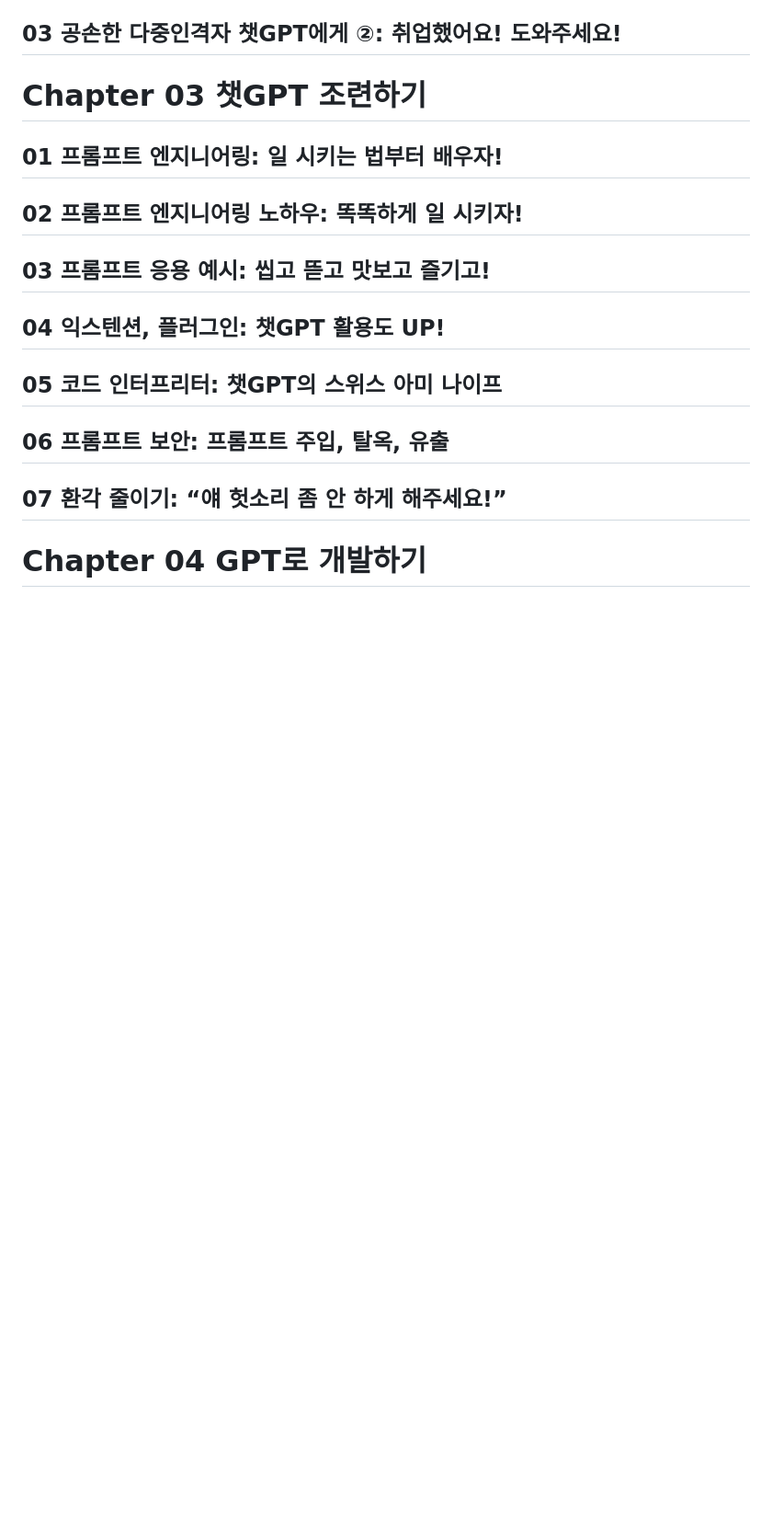
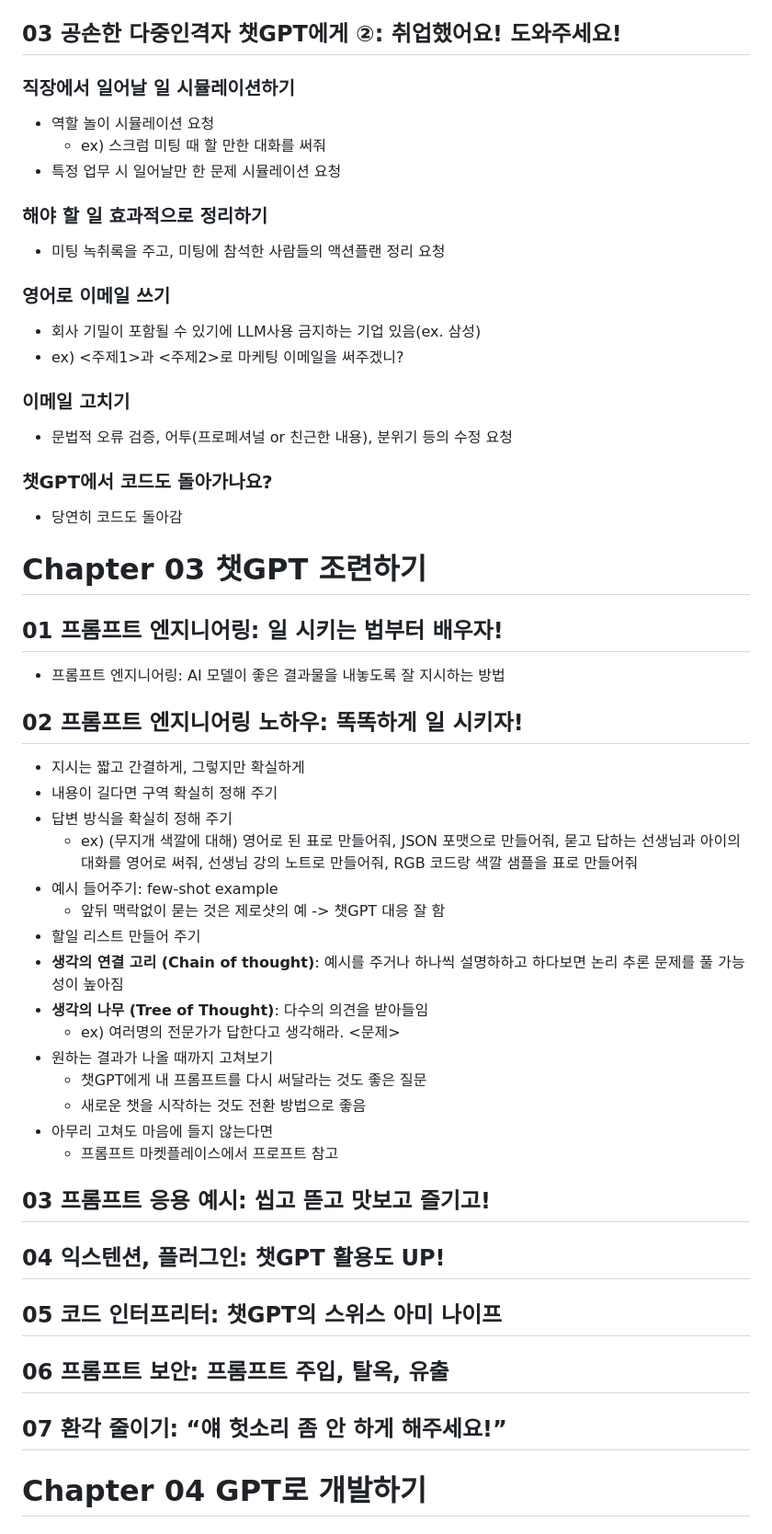
Before and after one commit to spiders22v/TIL, a Markdown page: book/2023.07_챗GPT 개발자 핸드북.md, the part around the change printed below. Shown: that part at 92% size. GitHub-like rendering; blank space fills up the shorter version.

```diff
--- a/book/2023.07_챗GPT 개발자 핸드북.md
+++ b/book/2023.07_챗GPT 개발자 핸드북.md
@@ -58,12 +85,58 @@
 ## 03 공손한 다중인격자 챗GPT에게 ②: 취업했어요! 도와주세요!
 
+### 직장에서 일어날 일 시뮬레이션하기
+- 역할 놀이 시뮬레이션 요청
+  - ex) 스크럼 미팅 때 할 만한 대화를 써줘
+- 특정 업무 시 일어날만 한 문제 시뮬레이션 요청
+
+### 해야 할 일 효과적으로 정리하기
+- 미팅 녹취록을 주고, 미팅에 참석한 사람들의 액션플랜 정리 요청
+
+### 영어로 이메일 쓰기
+- 회사 기밀이 포함될 수 있기에 LLM사용 금지하는 기업 있음(ex. 삼성)
+- ex) <주제1>과 <주제2>로 마케팅 이메일을 써주겠니?
+
+### 이메일 고치기
+- 문법적 오류 검증, 어투(프로페셔널 or 친근한 내용), 분위기 등의 수정 요청
+
+### 챗GPT에서 코드도 돌아가나요?
+- 당연히 코드도 돌아감
+
 # Chapter 03 챗GPT 조련하기
+
 ## 01 프롬프트 엔지니어링: 일 시키는 법부터 배우자!
+- 프롬프트 엔지니어링: AI 모델이 좋은 결과물을 내놓도록 잘 지시하는 방법
+
 ## 02 프롬프트 엔지니어링 노하우: 똑똑하게 일 시키자!
+- 지시는 짧고 간결하게, 그렇지만 확실하게
+- 내용이 길다면 구역 확실히 정해 주기
+- 답변 방식을 확실히 정해 주기
+  - ex) (무지개 색깔에 대해) 영어로 된 표로 만들어줘, JSON 포맷으로 만들어줘, 묻고 답하는 선생님과 아이의 대화를 영어로 써줘, 선생님 강의 노트로 만들어줘, RGB 코드랑 색깔 샘플을 표로 만들어줘
+- 예시 들어주기: few-shot example
+  - 앞뒤 맥락없이 묻는 것은 제로샷의 예 -> 챗GPT 대응 잘 함
+- 할일 리스트 만들어 주기
+- **생각의 연결 고리 (Chain of thought)**: 예시를 주거나 하나씩 설명하하고 하다보면 논리 추론 문제를 풀 가능성이 높아짐
+- **생각의 나무 (Tree of Thought)**: 다수의 의견을 받아들임
+  - ex) 여러명의 전문가가 답한다고 생각해라. <문제>
+- 원하는 결과가 나올 때까지 고쳐보기
+  - 챗GPT에게 내 프롬프트를 다시 써달라는 것도 좋은 질문
+  - 새로운 챗을 시작하는 것도 전환 방법으로 좋음
+- 아무리 고쳐도 마음에 들지 않는다면
+  - 프롬프트 마켓플레이스에서 프로프트 참고
+
+
 ## 03 프롬프트 응용 예시: 씹고 뜯고 맛보고 즐기고!
+
+
 ## 04 익스텐션, 플러그인: 챗GPT 활용도 UP!
+
+
 ## 05 코드 인터프리터: 챗GPT의 스위스 아미 나이프
+
+
 ## 06 프롬프트 보안: 프롬프트 주입, 탈옥, 유출
+
+
 ## 07 환각 줄이기: “얘 헛소리 좀 안 하게 해주세요!”
 
 # Chapter 04 GPT로 개발하기
```
Also changed, not shown: other parts of book/2023.07_챗GPT 개발자 핸드북.md (+33 -6 lines), assets/book_2023_챗GPT 개발자 핸드북/book_2023_챗GPT 개발자 핸드북_02.png (added), assets/book_2023_챗GPT 개발자 핸드북/book_2023_챗GPT 개발자 핸드북_03.png (added), 1 other file.
